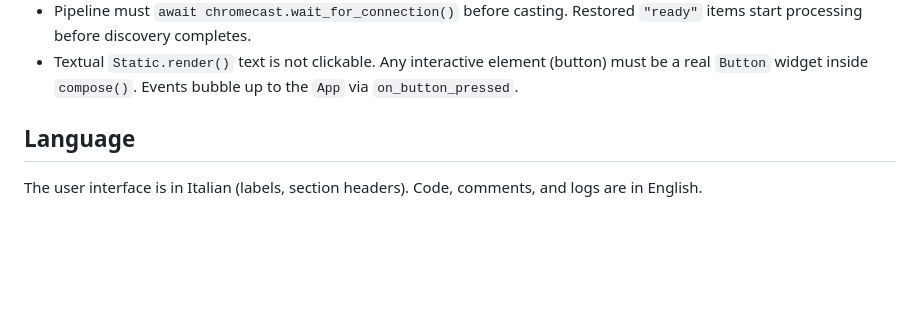
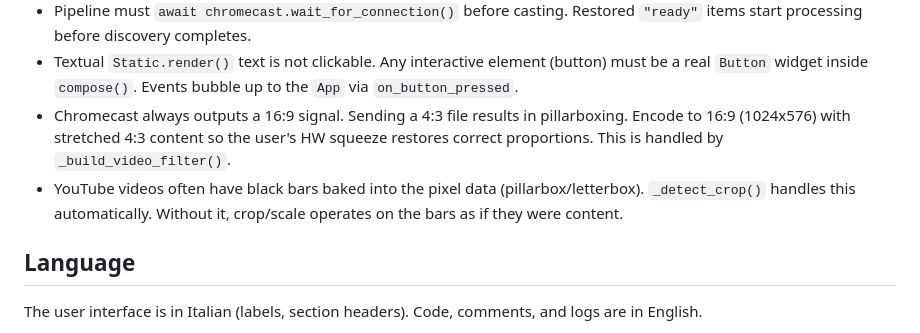
Before and after one commit to flocca/crt-player, a Markdown page: CLAUDE.md, the part around the change. Rendered like a GitHub page; blank space fills up the shorter version.

```diff
--- a/CLAUDE.md
+++ b/CLAUDE.md
@@ -57,6 +57,8 @@ Scan for Chromecasts: `python -c "import pychromecast, time; ccs, b = pychromeca
 - On shutdown, detach chromecast callbacks (`set_status_callback(None)`) before calling `quit_app()` — pychromecast fires status updates that hit dead Textual widgets.
 - Pipeline must `await chromecast.wait_for_connection()` before casting. Restored `"ready"` items start processing before discovery completes.
 - Textual `Static.render()` text is not clickable. Any interactive element (button) must be a real `Button` widget inside `compose()`. Events bubble up to the `App` via `on_button_pressed`.
+- Chromecast always outputs a 16:9 signal. Sending a 4:3 file results in pillarboxing. Encode to 16:9 (1024x576) with stretched 4:3 content so the user's HW squeeze restores correct proportions. This is handled by `_build_video_filter()`.
+- YouTube videos often have black bars baked into the pixel data (pillarbox/letterbox). `_detect_crop()` handles this automatically. Without it, crop/scale operates on the bars as if they were content.
 
 ## Language
 
```
